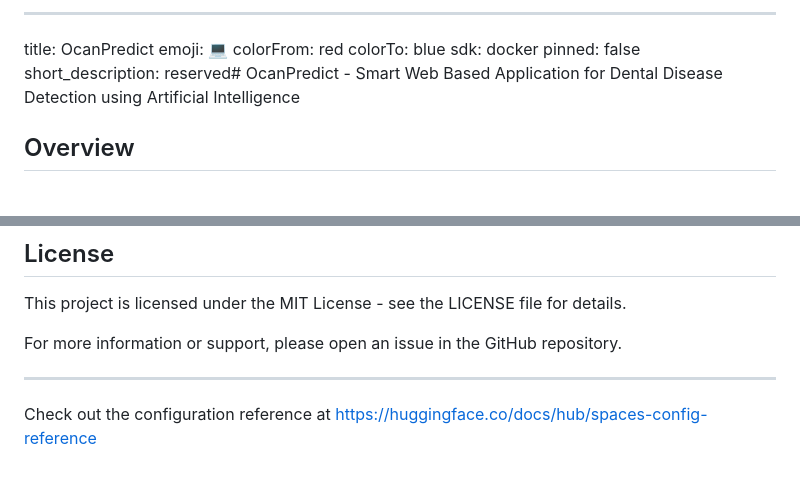
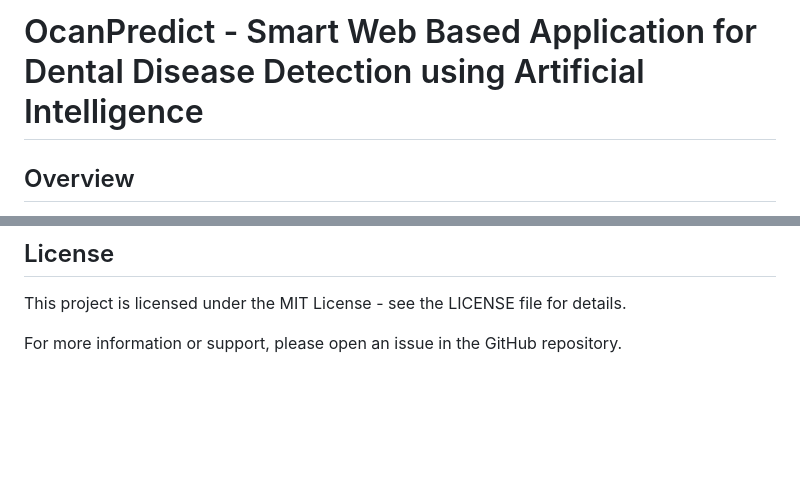
Before and after one commit to bhanu-dev82/OcanPredict, a Markdown page: README.md, 2 parts joined by grey strips. Drawn GitHub-style; blank space fills up the shorter version.

```diff
--- a/README.md
+++ b/README.md
@@ -1,11 +1,4 @@
----
-title: OcanPredict
-emoji: 💻
-colorFrom: red
-colorTo: blue
-sdk: docker
-pinned: false
-short_description: reserved# OcanPredict - Smart Web Based Application for Dental Disease Detection using Artificial Intelligence
+# OcanPredict - Smart Web Based Application for Dental Disease Detection using Artificial Intelligence
 
 ## Overview
 OcanPredict is a smart web-based application designed for early screening OSMF (Oral submucous fibrosis) which is a precancerous condition. It can also screen for various dental diseases using the power of Artificial Intelligence. It leverages state-of-the-art machine learning models and computer vision techniques to analyze real-time camera input and provide users with preliminary assessments of several oral health conditions. This tool aims to empower individuals with accessible and convenient preliminary screenings, promoting proactive dental care and early intervention. While not a replacement for professional diagnosis, OcanPredict can serve as an informative tool for raising awareness and encouraging timely consultations with dental professionals
@@ -123,7 +116,3 @@ npm run build
 This project is licensed under the MIT License - see the LICENSE file for details.
 
 For more information or support, please open an issue in the GitHub repository.
-
----
-
-Check out the configuration reference at https://huggingface.co/docs/hub/spaces-config-reference
```
